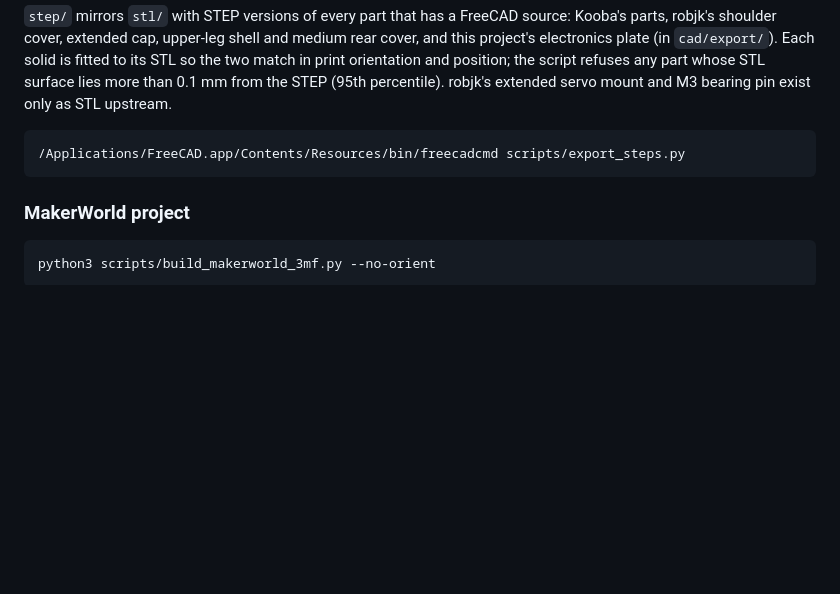
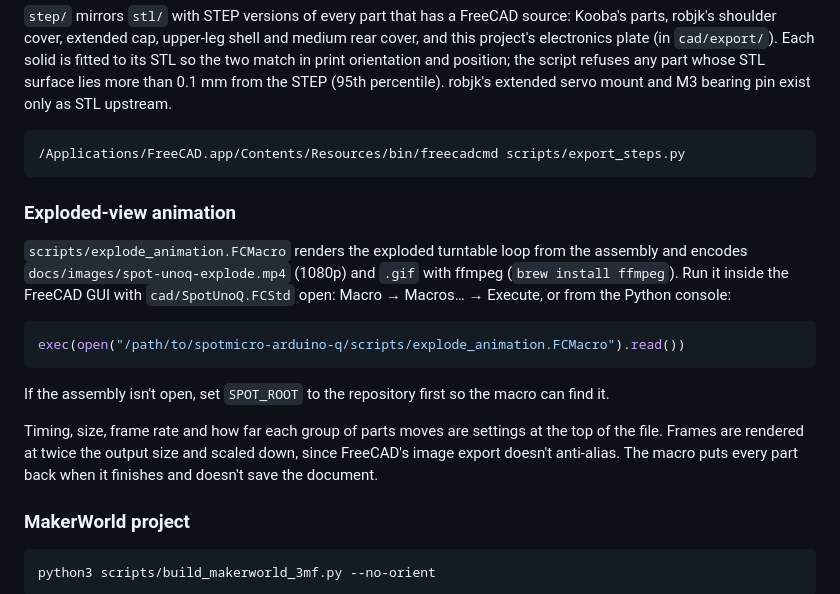
Before and after one commit to beriberikix/spotmicro-arduino-q, a Markdown page: README.md, the part around one of its changes. Rendered like a GitHub page; blank space fills up the shorter version.

Commit message:
Exploded-view macro; fix corrupted robjk solids in the assembly
scripts/explode_animation.FCMacro renders the turntable loop at 2x, scales it
down for smooth edges and encodes a 1080p MP4 and an undithered GIF.

The robjk shells, caps and covers in cad/SpotUnoQ.FCStd had been placed with
transformGeometry, which converted them to B-splines and left invalid solids
(the shells lost 10% of their volume and rendered a stray arc near the knee).
They are rebuilt with rigid transforms (mirror + rotation for the right side),
valid and at 100% volume, in the same positions. Renders regenerated.

Co-Authored-By: Claude Opus 5.5 <noreply@anthropic.com>

````diff
--- a/README.md
+++ b/README.md
@@ -102,6 +103,22 @@ exist only as STL upstream.
 /Applications/FreeCAD.app/Contents/Resources/bin/freecadcmd scripts/export_steps.py
 ```
 
+### Exploded-view animation
+
+`scripts/explode_animation.FCMacro` renders the exploded turntable loop from the assembly and encodes
+`docs/images/spot-unoq-explode.mp4` (1080p) and `.gif` with ffmpeg (`brew install ffmpeg`). Run it inside the FreeCAD
+GUI with `cad/SpotUnoQ.FCStd` open: Macro → Macros… → Execute, or from the Python console:
+
+```python
+exec(open("/path/to/spotmicro-arduino-q/scripts/explode_animation.FCMacro").read())
+```
+
+If the assembly isn't open, set `SPOT_ROOT` to the repository first so the macro can find it.
+
+Timing, size, frame rate and how far each group of parts moves are settings at the top of the file. Frames are rendered
+at twice the output size and scaled down, since FreeCAD's image export doesn't anti-alias. The macro puts every part
+back when it finishes and doesn't save the document.
+
 ### MakerWorld project
 
 ```sh
````
Also changed, not shown: other parts of README.md (+2 -1 lines), docs/images/electronics-bay-top.png, docs/images/reinforced-shoulder.png, docs/images/spot-unoq-iso.png, 4 other files.
